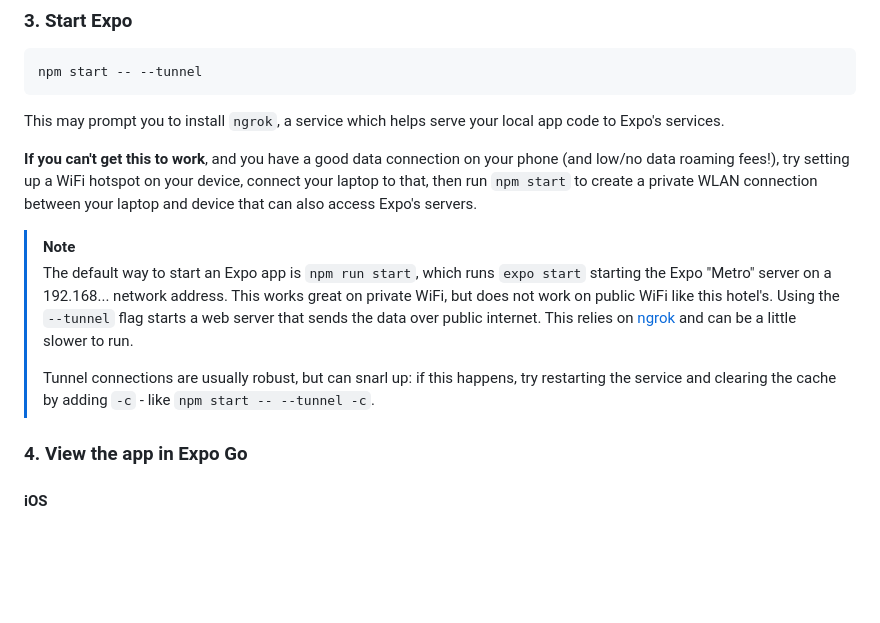
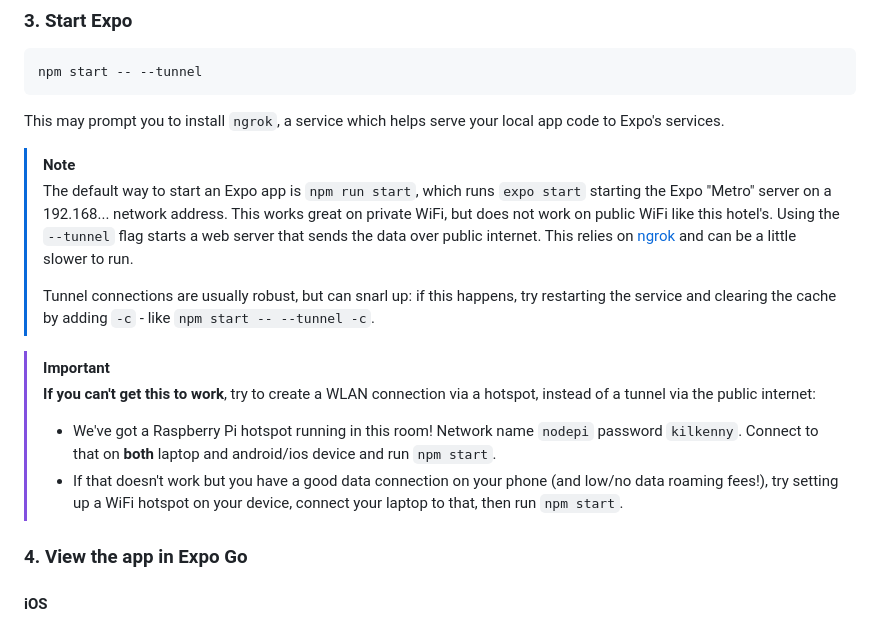
Before and after one commit to nearform/react-native-workshop, a Markdown page: step0/README.md, the part around the change. Drawn GitHub-style; blank space fills up the shorter version.

Commit message:
Add note on Cody's raspberry pi

```diff
--- a/step0/README.md
+++ b/step0/README.md
@@ -46,12 +46,15 @@ npm start -- --tunnel
 
 This may prompt you to install `ngrok`, a service which helps serve your local app code to Expo's services.
 
-**If you can't get this to work**, and you have a good data connection on your phone (and low/no data roaming fees!), try setting up a WiFi hotspot on your device, connect your laptop to that, then run `npm start` to create a private WLAN connection between your laptop and device that can also access Expo's servers.
-
 > [!NOTE]
 > The default way to start an Expo app is `npm run start`, which runs `expo start` starting the Expo "Metro" server on a 192.168... network address. This works great on private WiFi, but does not work on public WiFi like this hotel's. Using the `--tunnel` flag starts a web server that sends the data over public internet. This relies on [ngrok](https://ngrok.com/) and can be a little slower to run.
 >
 > Tunnel connections are usually robust, but can snarl up: if this happens, try restarting the service and clearing the cache by adding `-c` - like `npm start -- --tunnel -c`.
+
+> [!IMPORTANT]
+> **If you can't get this to work**, try to create a WLAN connection via a hotspot, instead of a tunnel via the public internet:
+> - We've got a Raspberry Pi hotspot running in this room! Network name `nodepi` password `kilkenny`. Connect to that on **both** laptop and android/ios device and run `npm start`.
+> - If that doesn't work but you have a good data connection on your phone (and low/no data roaming fees!), try setting up a WiFi hotspot on your device, connect your laptop to that, then run `npm start`.
 
 ### 4. View the app in Expo Go
 
```
